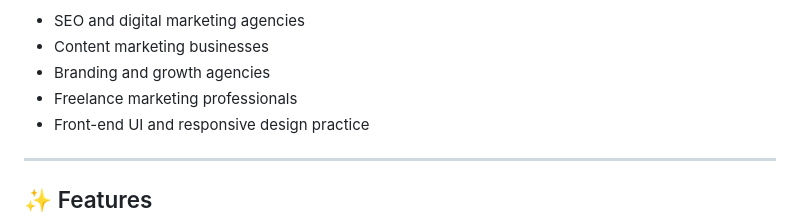
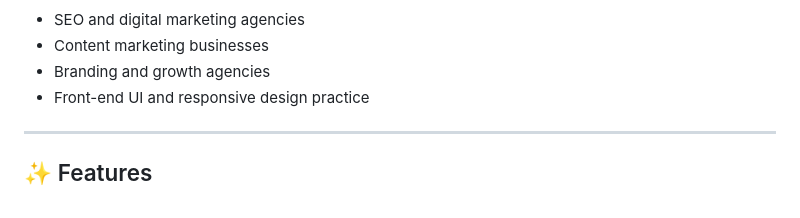
Before and after one commit to codewith-salman/SCEO-Agency-Website, a Markdown page: README.md, the part around the change. Rendered like a GitHub page.

```diff
--- a/README.md
+++ b/README.md
@@ -69,7 +69,6 @@ Ideal for:
 - SEO and digital marketing agencies
 - Content marketing businesses
 - Branding and growth agencies
-- Freelance marketing professionals
 - Front-end UI and responsive design practice
 
 ---
```
